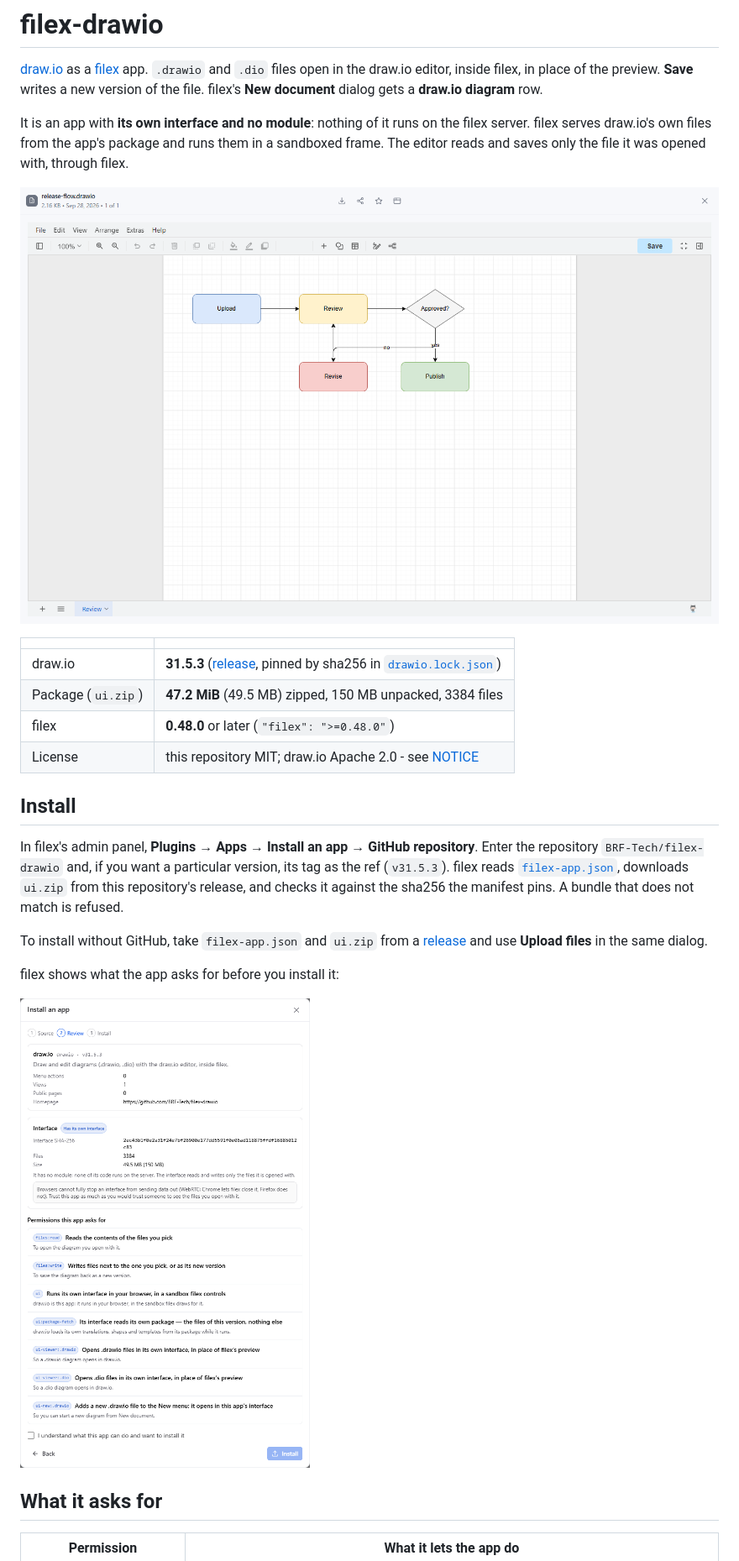
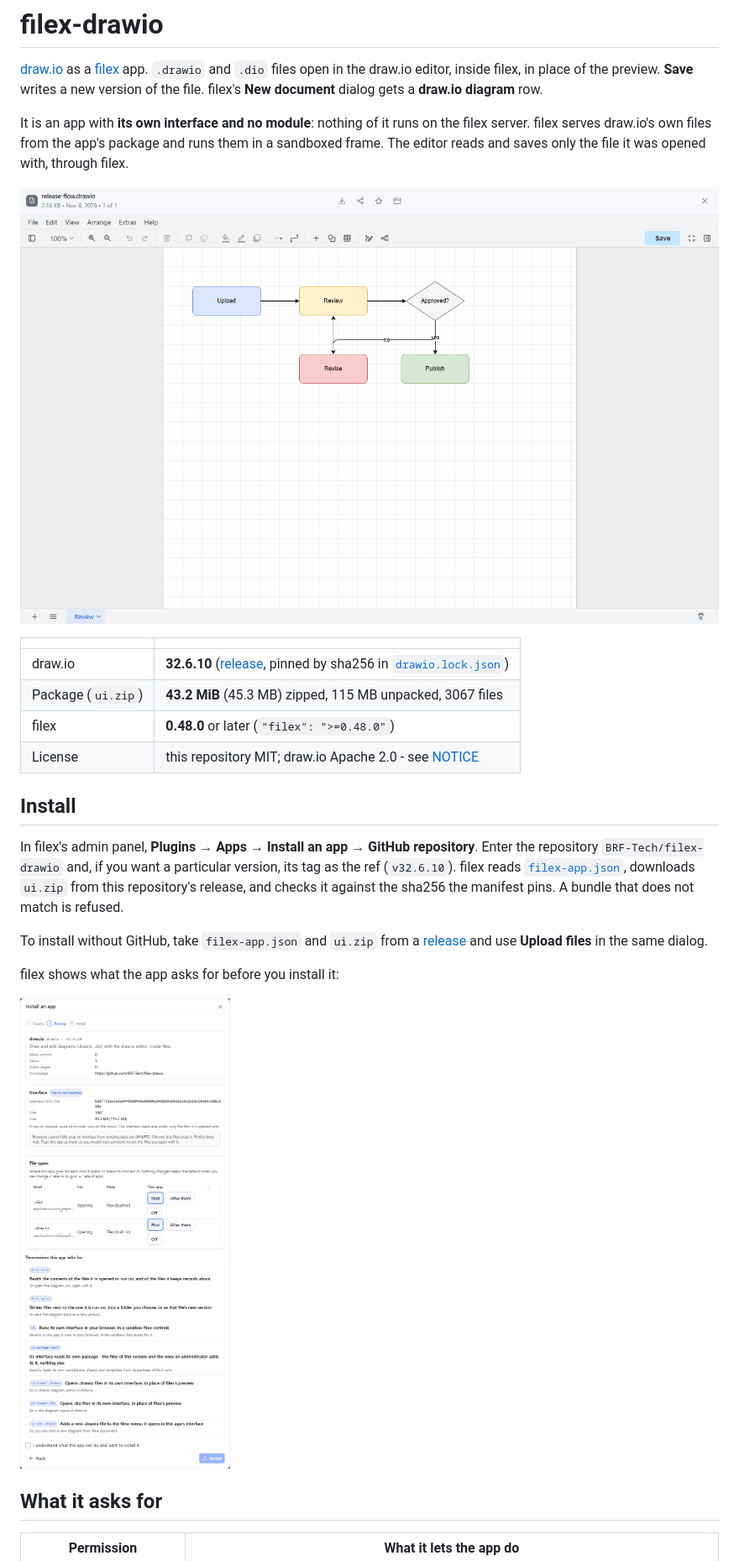
Before and after one commit to BRF-Tech/filex-drawio, a Markdown page: README.md, the part around one of its changes. Shown at 84% size. GitHub-like rendering; pictures changed too: docs/screenshots/editing.png, docs/screenshots/install-review.png.

```diff
--- a/README.md
+++ b/README.md
@@ -14,8 +14,8 @@ was opened with, through filex.
 
 | | |
 |---|---|
-| draw.io | **31.5.3** ([release](https://github.com/jgraph/drawio/releases/tag/v31.5.3), pinned by sha256 in [`drawio.lock.json`](drawio.lock.json)) |
-| Package (`ui.zip`) | **47.2 MiB** (49.5 MB) zipped, 150 MB unpacked, 3384 files |
+| draw.io | **32.6.10** ([release](https://github.com/jgraph/drawio/releases/tag/v32.6.10), pinned by sha256 in [`drawio.lock.json`](drawio.lock.json)) |
+| Package (`ui.zip`) | **43.2 MiB** (45.3 MB) zipped, 115 MB unpacked, 3067 files |
 | filex | **0.48.0** or later (`"filex": ">=0.48.0"`) |
 | License | this repository MIT; draw.io Apache 2.0 - see [NOTICE](NOTICE) |
 
@@ -23,7 +23,7 @@ was opened with, through filex.
 
 In filex's admin panel, **Plugins → Apps → Install an app → GitHub
 repository**. Enter the repository `BRF-Tech/filex-drawio` and, if you want a
-particular version, its tag as the ref (`v31.5.3`). filex reads [`filex-app.json`](filex-app.json), downloads
+particular version, its tag as the ref (`v32.6.10`). filex reads [`filex-app.json`](filex-app.json), downloads
 `ui.zip` from this repository's release, and checks it against the sha256
 the manifest pins. A bundle that does not match is refused.
 
```
Also changed, not shown: other parts of README.md (+7 -4 lines), CHANGELOG.md (+18 -1 lines), docs/screenshots/new-document.png, 7 other files.
